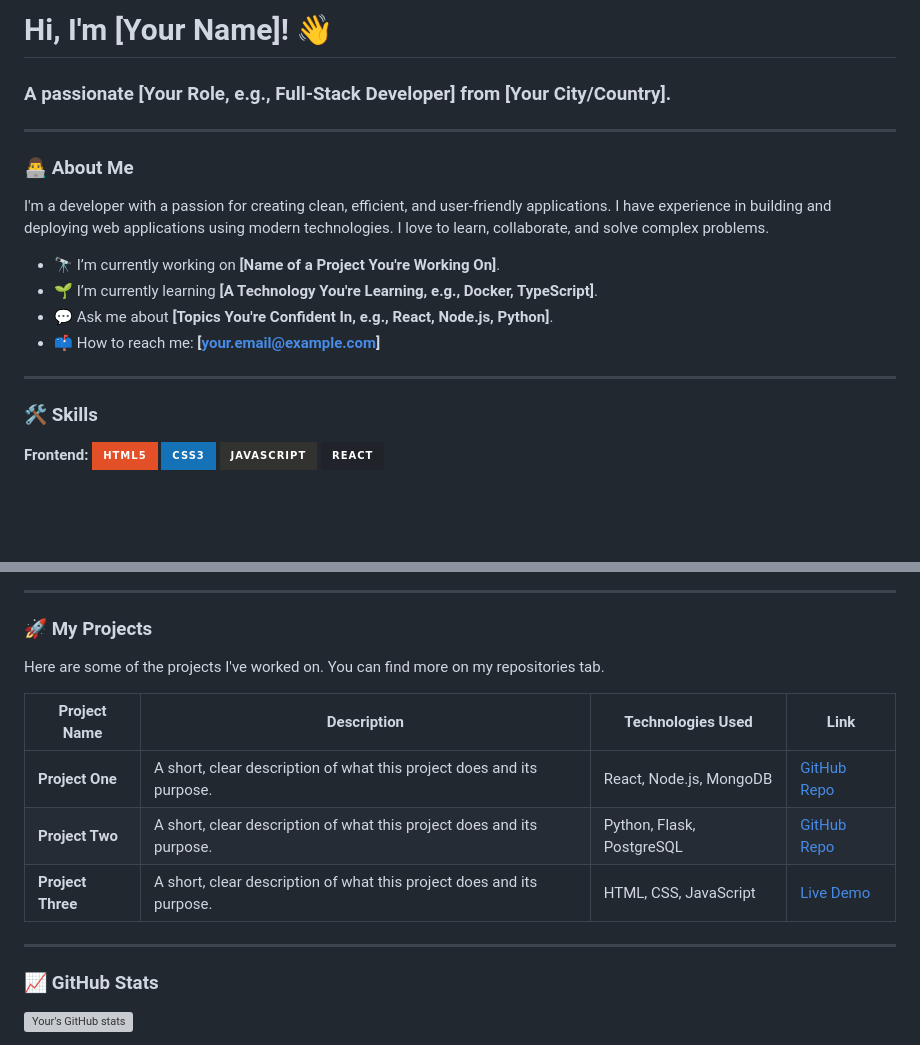
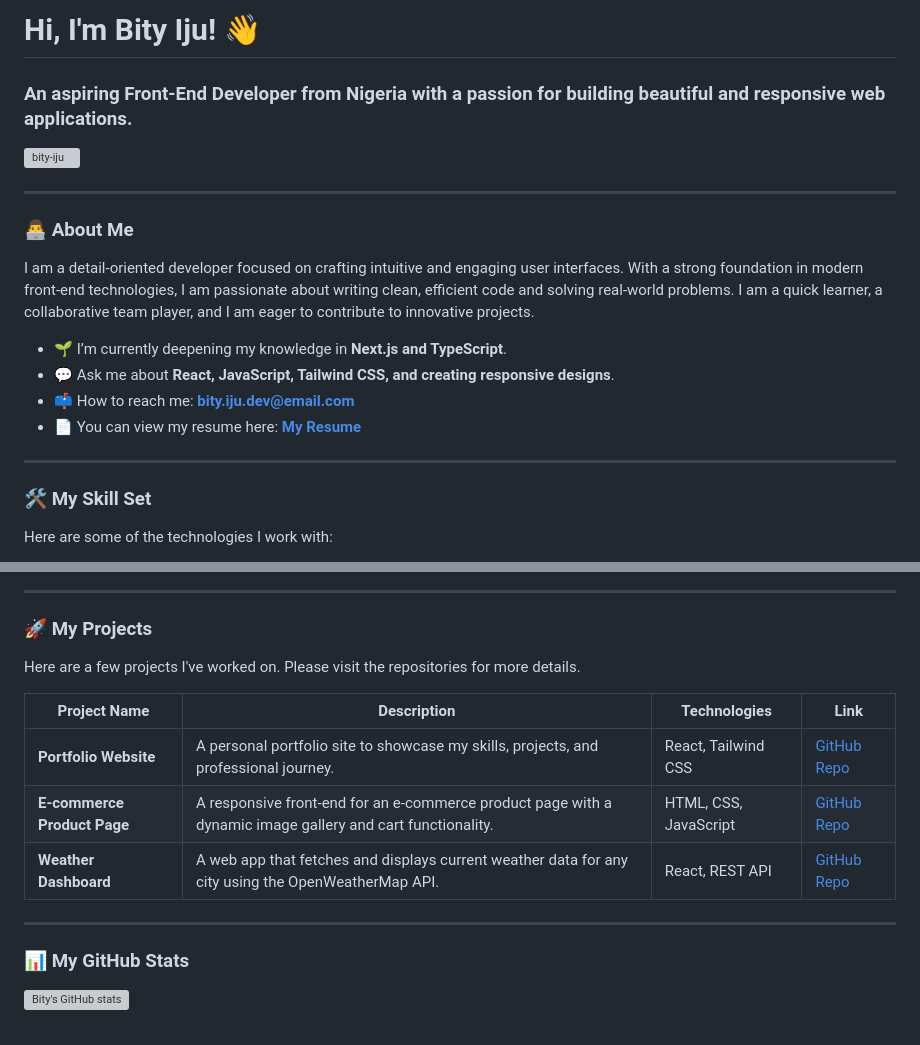
Before and after one commit to Bity-Iju/Bity-Iju, a Markdown page: README.md, 2 parts joined by grey strips. GitHub-like rendering; badges without logos; blank space fills up the shorter version; grey boxes are pictures that could not be loaded.

```diff
--- a/README.md
+++ b/README.md
@@ -1,25 +1,25 @@
-# Hi, I'm [Your Name]! 👋
+# Hi, I'm Bity Iju! 👋
 
-### A passionate [Your Role, e.g., Full-Stack Developer] from [Your City/Country].
+### An aspiring Front-End Developer from Nigeria with a passion for building beautiful and responsive web applications.
+
+<p align="left">
+  <a href="https://www.linkedin.com/in/bity-iju/" target="blank"><img align="center" src="https://raw.githubusercontent.com/rahuldkjain/github-profile-readme-generator/master/src/images/icons/Social/linked-in-alt.svg" alt="bity-iju" height="30" width="40" /></a>
+</p>
 
 ---
 
 ### 👨‍💻 About Me
 
-I'm a developer with a passion for creating clean, efficient, and user-friendly applications. I have experience in building and deploying web applications using modern technologies. I love to learn, collaborate, and solve complex problems.
+I am a detail-oriented developer focused on crafting intuitive and engaging user interfaces. With a strong foundation in modern front-end technologies, I am passionate about writing clean, efficient code and solving real-world problems. I am a quick learner, a collaborative team player, and I am eager to contribute to innovative projects.
 
-- 🔭 I’m currently working on **[Name of a Project You're Working On]**.
-- 🌱 I’m currently learning **[A Technology You're Learning, e.g., Docker, TypeScript]**.
-- 💬 Ask me about **[Topics You're Confident In, e.g., React, Node.js, Python]**.
-- 📫 How to reach me: **[your.email@example.com]**
+- 🌱 I’m currently deepening my knowledge in **Next.js and TypeScript**.
+- 💬 Ask me about **React, JavaScript, Tailwind CSS, and creating responsive designs**.
+- 📫 How to reach me: **bity.iju.dev@email.com** <!-- Change this to your actual email -->
+- 📄 You can view my resume here: [**My Resume**](./Bity_Iju_Resume.pdf) <!-- IMPORTANT: Upload your resume PDF with this name! -->
 
 ---
 
-### 🛠️ Skills
+### 🛠️ My Skill Set
 
-**Frontend:**
-![HTML5](https://img.shields.io/badge/html5-%23E34F26.svg?style=for-the-badge&logo=html5&logoColor=white)
-![CSS3](https://img.shields.io/badge/css3-%231572B6.svg?style=for-the-badge&logo=css3&logoColor=white)
-![JavaScript](https://img.shields.io/badge/javascript-%23323330.svg?style=for-the-badge&logo=javascript&logoColor=%23F7DF1E)
-![React](https://img.shields.io/badge/react-%2320232a.svg?style=for-the-badge&logo=react&logoColor=%2361DAFB)
+Here are some of the technologies I work with:
 
@@ -43,17 +59,19 @@ You can view my resume by clicking the link below:
 
 ### 🚀 My Projects
 
-Here are some of the projects I've worked on. You can find more on my repositories tab.
+Here are a few projects I've worked on. Please visit the repositories for more details.
+<!-- **IMPORTANT**: Replace these with your actual projects! Create new repositories for them if you need to. -->
 
-| Project Name | Description | Technologies Used | Link |
-|--------------|-------------|-------------------|------|
-| **Project One** | A short, clear description of what this project does and its purpose. | React, Node.js, MongoDB | [GitHub Repo](https://github.com/your-username/project-one-repo) |
-| **Project Two** | A short, clear description of what this project does and its purpose. | Python, Flask, PostgreSQL | [GitHub Repo](https://github.com/your-username/project-two-repo) |
-| **Project Three**| A short, clear description of what this project does and its purpose. | HTML, CSS, JavaScript | [Live Demo](https://your-username.github.io/project-three-repo) |
+| Project Name | Description | Technologies | Link |
+|--------------|-------------|--------------|------|
+| **Portfolio Website** | A personal portfolio site to showcase my skills, projects, and professional journey. | React, Tailwind CSS | [GitHub Repo](https://github.com/bityiju/portfolio-website) |
+| **E-commerce Product Page** | A responsive front-end for an e-commerce product page with a dynamic image gallery and cart functionality. | HTML, CSS, JavaScript | [GitHub Repo](https://github.com/bityiju/ecommerce-page) |
+| **Weather Dashboard** | A web app that fetches and displays current weather data for any city using the OpenWeatherMap API. | React, REST API | [GitHub Repo](https://github.com/bityiju/react-weather-app) |
+
 
 ---
 
-### 📈 GitHub Stats
+### 📊 My GitHub Stats
 
-![Your's GitHub stats](https://github-readme-stats.vercel.app/api?username=your-username&show_icons=true&theme=radical)
+![Bity's GitHub stats](https://github-readme-stats.vercel.app/api?username=bityiju&show_icons=true&theme=tokyonight)
 
```
Also changed, not shown: other parts of README.md (+31 -22 lines).
